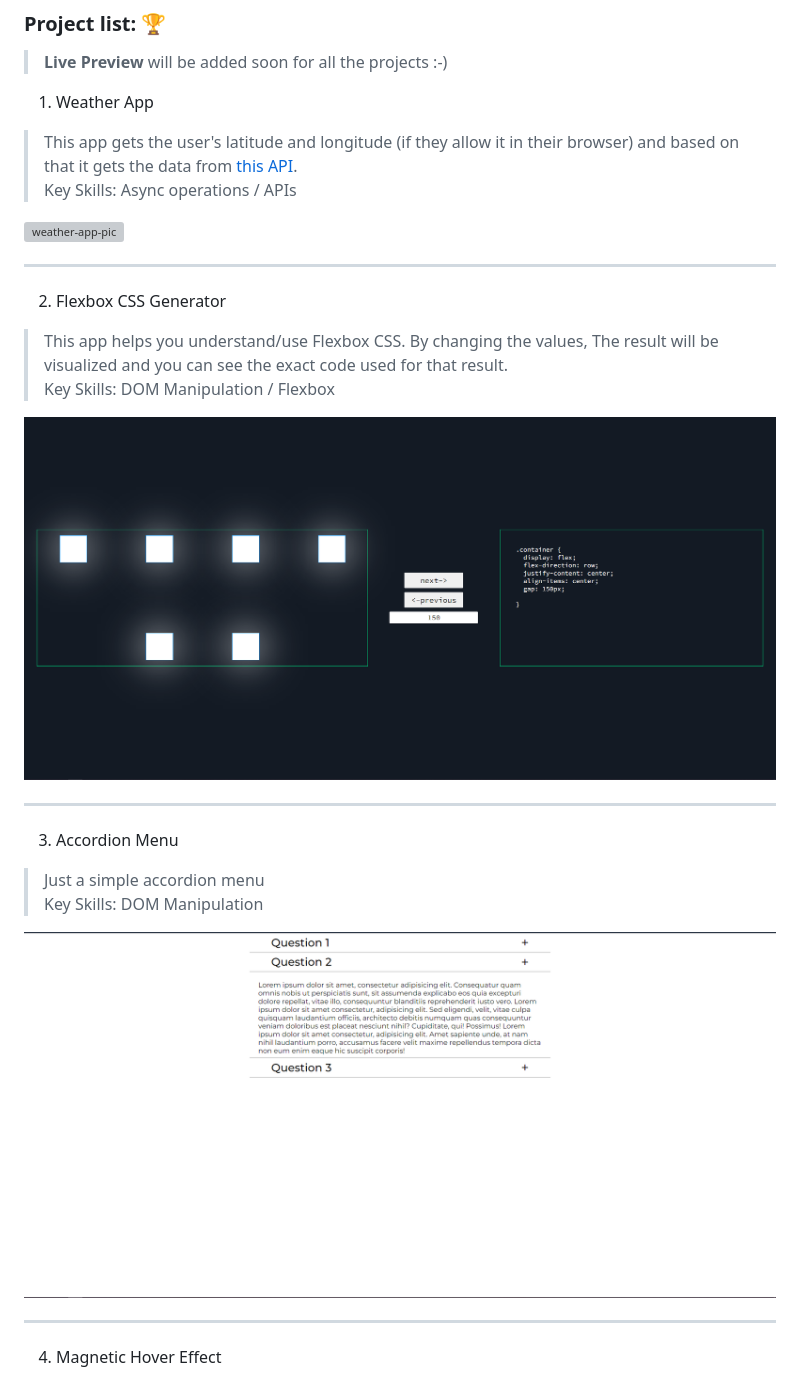
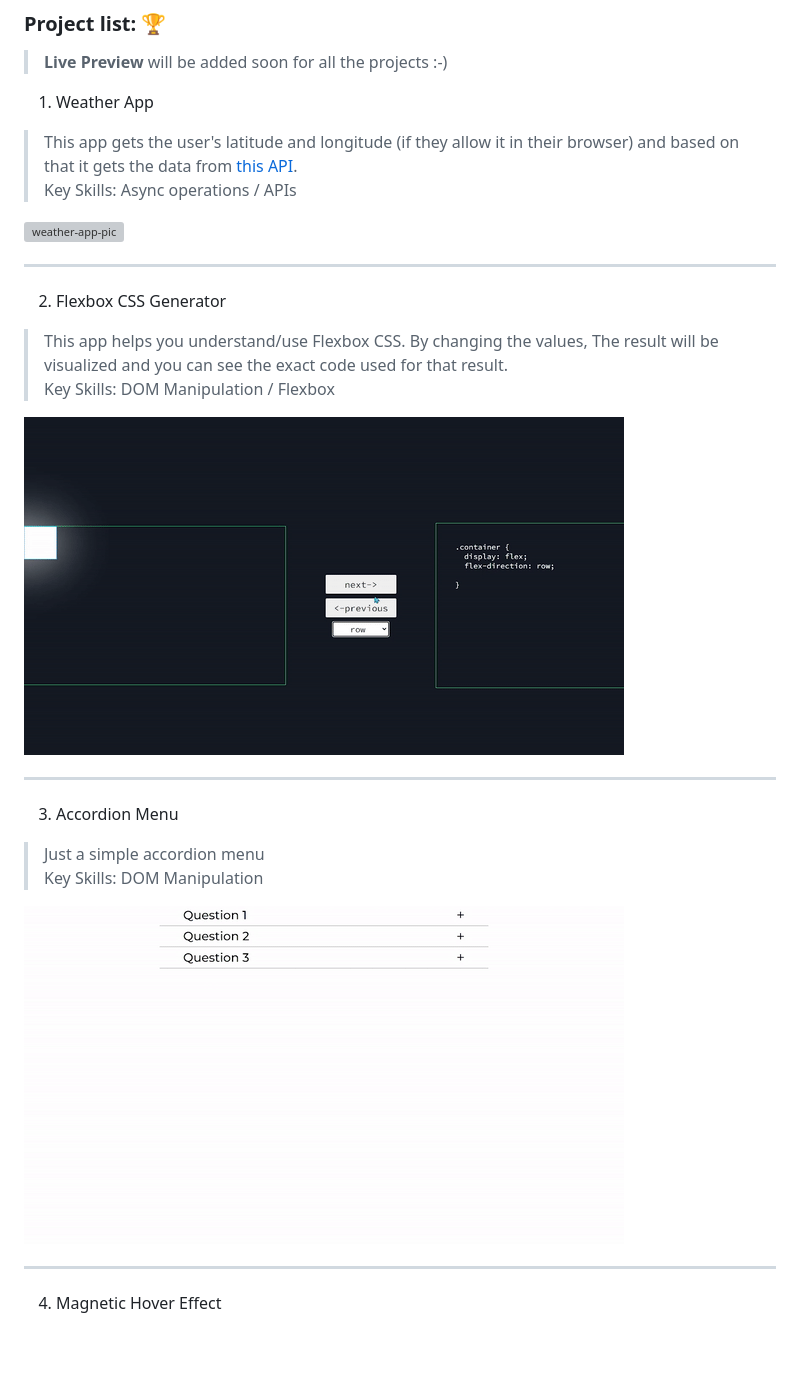
Before and after one commit to karo-yousefi/vanilla-js-projects, a Markdown page: README.md, the part around the change printed below. Drawn GitHub-style; pictures changed too: media/accordion-menu.gif (added), media/accordion-menu.png (deleted), media/flexbox-generator.gif (added); blank space fills up the shorter version; grey boxes are pictures that could not be loaded.

Commit message:
updated README.md with gifs

```diff
--- a/README.md
+++ b/README.md
@@ -35,7 +35,7 @@
 > This app helps you understand/use Flexbox CSS. By changing the values, The result will be visualized and you can see the exact code used for that result. <br>
 > Key Skills: DOM Manipulation / Flexbox
 
-![flexbox-generator](./media/flexbox-generator.png)
+![flexbox-generator](./media/flexbox-generator.gif)
 
 ---
 
@@ -43,7 +43,7 @@
 > Just a simple accordion menu <br>
 > Key Skills: DOM Manipulation
 
-![accordion-menu](./media/accordion-menu.png)
+![accordion-menu](./media/accordion-menu.gif)
 
 ---
 
```
Also changed, not shown: other parts of README.md (+1 -1 lines), 4 other files.
